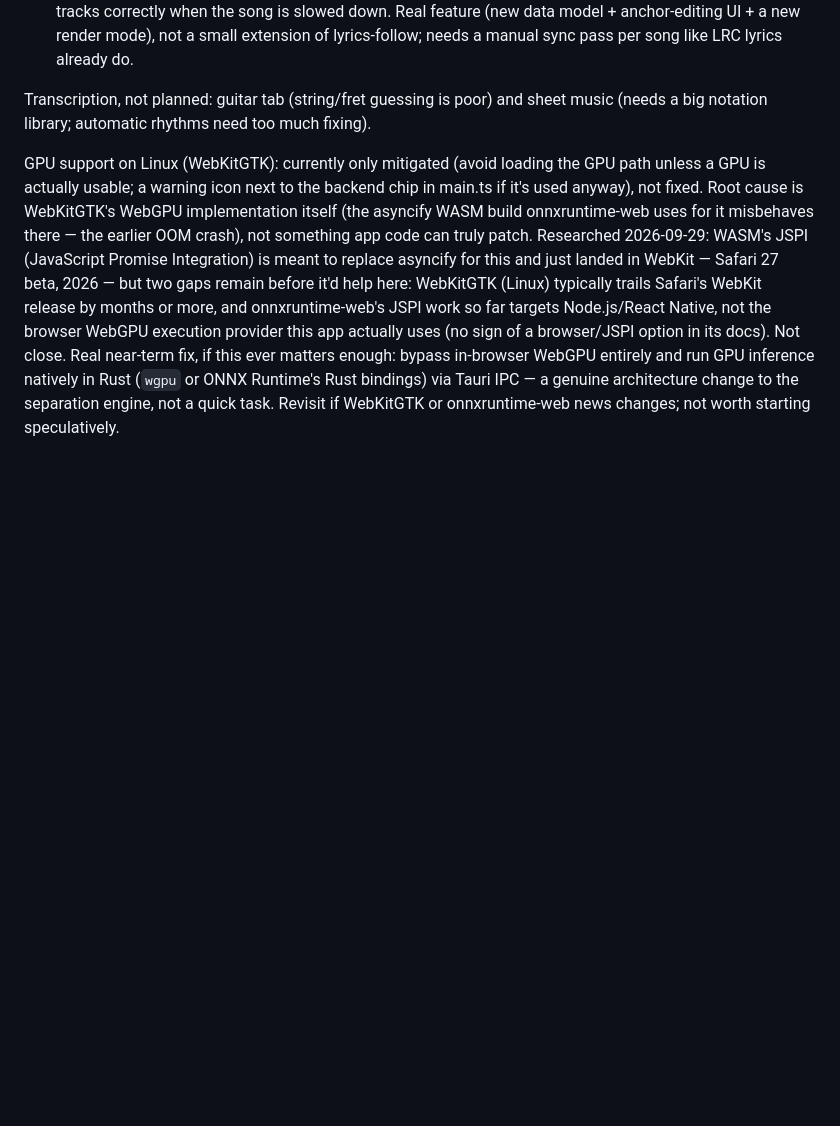
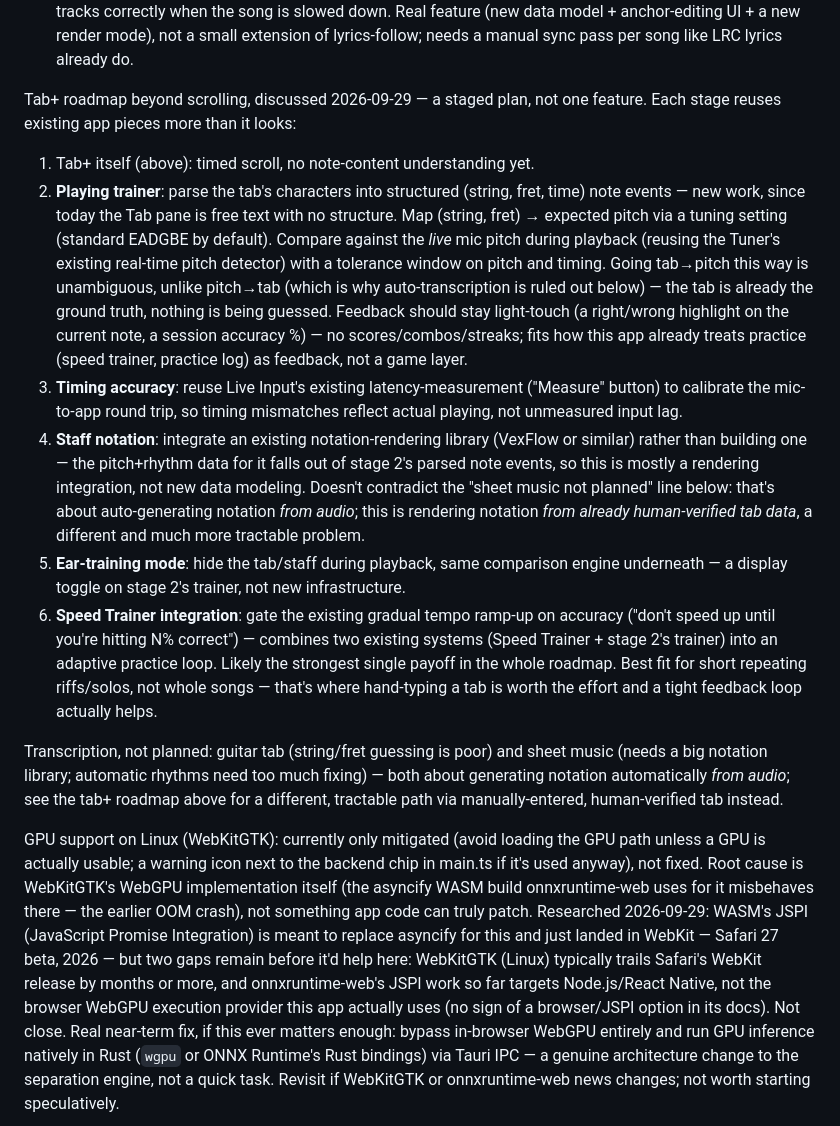
Before and after one commit to Gerschwin/steminize, a Markdown page: BACKLOG.md, the part around the change. Drawn GitHub-style; blank space fills up the shorter version.

Commit message:
Add the tab+ playing-trainer roadmap to the backlog
Staged plan beyond tab+'s scrolling: a playing trainer (tab as ground
truth, live pitch comparison via the Tuner's detector), timing accuracy
(reusing Live Input's latency measurement), staff notation (via an
existing library, not built from scratch), an ear-training mode, and
Speed Trainer integration for adaptive practice — from working through
the design with Neil. Also clarified how this relates to the existing
"sheet music not planned" line: that's about generating notation from
audio, this is rendering notation from already human-verified tab.

Co-Authored-By: Claude Sonnet 5 <noreply@anthropic.com>

```diff
--- a/BACKLOG.md
+++ b/BACKLOG.md
@@ -12,7 +12,16 @@ Scrolling tab in time with the recording ("tab+"): manually-typed tab (the Scrat
 - Scroll speed still needs to run through the same tempo-adjustment math lyrics-follow already has, so it tracks correctly when the song is slowed down.
 Real feature (new data model + anchor-editing UI + a new render mode), not a small extension of lyrics-follow; needs a manual sync pass per song like LRC lyrics already do.
 
-Transcription, not planned: guitar tab (string/fret guessing is poor) and sheet music (needs a big notation library; automatic rhythms need too much fixing).
+Tab+ roadmap beyond scrolling, discussed 2026-09-29 — a staged plan, not one feature. Each stage reuses existing app pieces more than it looks:
+1. Tab+ itself (above): timed scroll, no note-content understanding yet.
+2. **Playing trainer**: parse the tab's characters into structured (string, fret, time) note events — new work, since today the Tab pane is free text with no structure. Map (string, fret) → expected pitch via a tuning setting (standard EADGBE by default). Compare against the *live* mic pitch during playback (reusing the Tuner's existing real-time pitch detector) with a tolerance window on pitch and timing. Going tab→pitch this way is unambiguous, unlike pitch→tab (which is why auto-transcription is ruled out below) — the tab is already the ground truth, nothing is being guessed. Feedback should stay light-touch (a right/wrong highlight on the current note, a session accuracy %) — no scores/combos/streaks; fits how this app already treats practice (speed trainer, practice log) as feedback, not a game layer.
+3. **Timing accuracy**: reuse Live Input's existing latency-measurement ("Measure" button) to calibrate the mic-to-app round trip, so timing mismatches reflect actual playing, not unmeasured input lag.
+4. **Staff notation**: integrate an existing notation-rendering library (VexFlow or similar) rather than building one — the pitch+rhythm data for it falls out of stage 2's parsed note events, so this is mostly a rendering integration, not new data modeling. Doesn't contradict the "sheet music not planned" line below: that's about auto-generating notation *from audio*; this is rendering notation *from already human-verified tab data*, a different and much more tractable problem.
+5. **Ear-training mode**: hide the tab/staff during playback, same comparison engine underneath — a display toggle on stage 2's trainer, not new infrastructure.
+6. **Speed Trainer integration**: gate the existing gradual tempo ramp-up on accuracy ("don't speed up until you're hitting N% correct") — combines two existing systems (Speed Trainer + stage 2's trainer) into an adaptive practice loop. Likely the strongest single payoff in the whole roadmap.
+Best fit for short repeating riffs/solos, not whole songs — that's where hand-typing a tab is worth the effort and a tight feedback loop actually helps.
+
+Transcription, not planned: guitar tab (string/fret guessing is poor) and sheet music (needs a big notation library; automatic rhythms need too much fixing) — both about generating notation automatically *from audio*; see the tab+ roadmap above for a different, tractable path via manually-entered, human-verified tab instead.
 
 GPU support on Linux (WebKitGTK): currently only mitigated (avoid loading the GPU path unless a GPU is actually usable; a warning icon next to the backend chip in main.ts if it's used anyway), not fixed. Root cause is WebKitGTK's WebGPU implementation itself (the asyncify WASM build onnxruntime-web uses for it misbehaves there — the earlier OOM crash), not something app code can truly patch. Researched 2026-09-29: WASM's JSPI (JavaScript Promise Integration) is meant to replace asyncify for this and just landed in WebKit — Safari 27 beta, 2026 — but two gaps remain before it'd help here: WebKitGTK (Linux) typically trails Safari's WebKit release by months or more, and onnxruntime-web's JSPI work so far targets Node.js/React Native, not the browser WebGPU execution provider this app actually uses (no sign of a browser/JSPI option in its docs). Not close. Real near-term fix, if this ever matters enough: bypass in-browser WebGPU entirely and run GPU inference natively in Rust (`wgpu` or ONNX Runtime's Rust bindings) via Tauri IPC — a genuine architecture change to the separation engine, not a quick task. Revisit if WebKitGTK or onnxruntime-web news changes; not worth starting speculatively.
 
```
